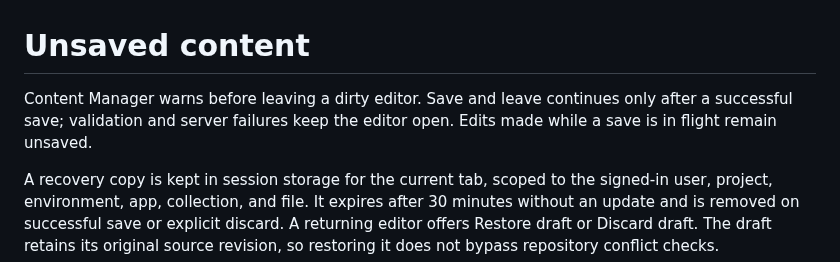
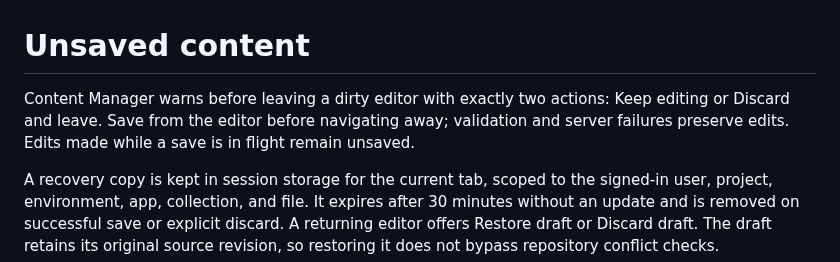
Before and after one commit to sailscastshq/slipway, a Markdown page: docs/content-draft-recovery.md, the part around the change. GitHub-like rendering.

Commit message:
fix(ui): keep confirmations to two actions and use Klean alerts

```diff
--- a/docs/content-draft-recovery.md
+++ b/docs/content-draft-recovery.md
@@ -1,8 +1,9 @@
 # Unsaved content
 
-Content Manager warns before leaving a dirty editor. Save and leave continues
-only after a successful save; validation and server failures keep the editor
-open. Edits made while a save is in flight remain unsaved.
+Content Manager warns before leaving a dirty editor with exactly two actions:
+Keep editing or Discard and leave. Save from the editor before navigating away;
+validation and server failures preserve edits. Edits made while a save is in
+flight remain unsaved.
 
 A recovery copy is kept in session storage for the current tab, scoped to the
 signed-in user, project, environment, app, collection, and file. It expires after
```
Also changed, not shown: .github/screenshots/audit-content-unsaved/navigation.png, .github/screenshots/audit-routing-failure/retry.png, .github/screenshots/audit-settings-offline/retry.png, 7 other files.
